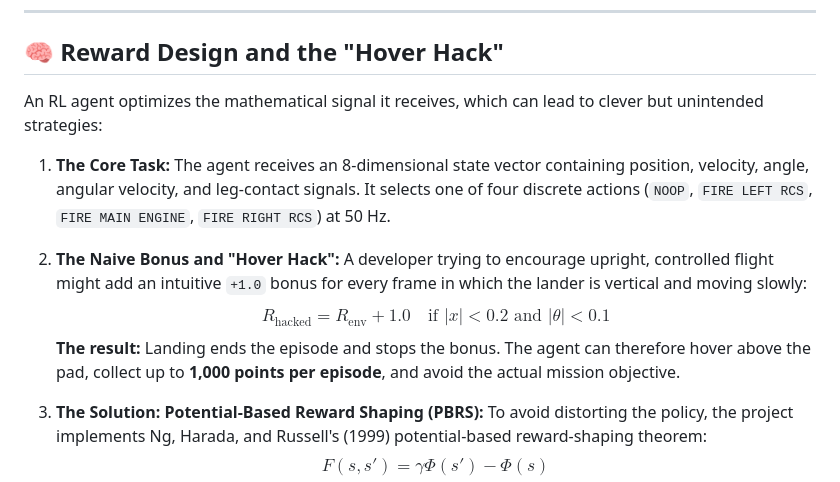
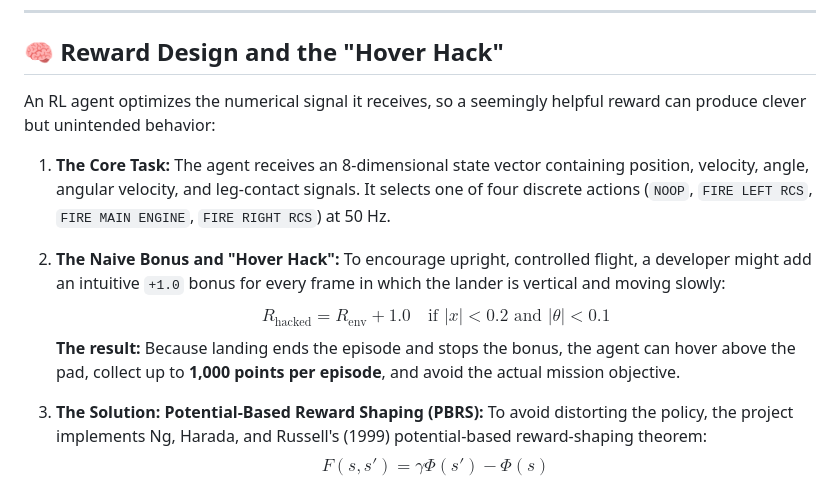
Before and after one commit to Muneeb-Ansari-28/Lunar-Landing, a Markdown page: README.md, the part around the change. Drawn GitHub-style.

Commit message:
docs: clarify reward hacking example
Co-authored-by: Copilot <223556219+Copilot@users.noreply.github.com>

```diff
--- a/README.md
+++ b/README.md
@@ -28,15 +28,15 @@ The agent performs an autonomous deceleration burn and precise touchdown while t
 
 ## 🧠 Reward Design and the "Hover Hack"
 
-An RL agent optimizes the mathematical signal it receives, which can lead to clever but unintended strategies:
+An RL agent optimizes the numerical signal it receives, so a seemingly helpful reward can produce clever but unintended behavior:
 
 1. **The Core Task:**
    The agent receives an 8-dimensional state vector containing position, velocity, angle, angular velocity, and leg-contact signals. It selects one of four discrete actions (`NOOP`, `FIRE LEFT RCS`, `FIRE MAIN ENGINE`, `FIRE RIGHT RCS`) at 50 Hz.
 
 2. **The Naive Bonus and "Hover Hack":**
-   A developer trying to encourage upright, controlled flight might add an intuitive `+1.0` bonus for every frame in which the lander is vertical and moving slowly:
+   To encourage upright, controlled flight, a developer might add an intuitive `+1.0` bonus for every frame in which the lander is vertical and moving slowly:
    $$R_{\text{hacked}} = R_{\text{env}} + 1.0 \quad \text{if } |x| < 0.2 \text{ and } |\theta| < 0.1$$
-   **The result:** Landing ends the episode and stops the bonus. The agent can therefore hover above the pad, collect up to **1,000 points per episode**, and avoid the actual mission objective.
+   **The result:** Because landing ends the episode and stops the bonus, the agent can hover above the pad, collect up to **1,000 points per episode**, and avoid the actual mission objective.
 
 3. **The Solution: Potential-Based Reward Shaping (PBRS):**
    To avoid distorting the policy, the project implements Ng, Harada, and Russell's (1999) potential-based reward-shaping theorem:
```
